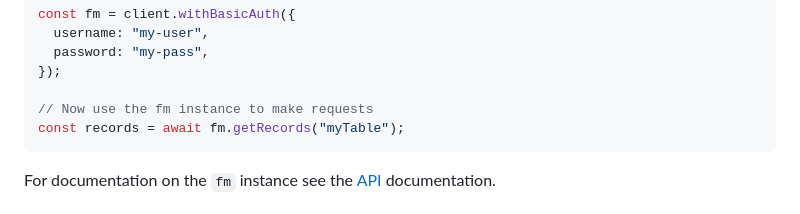
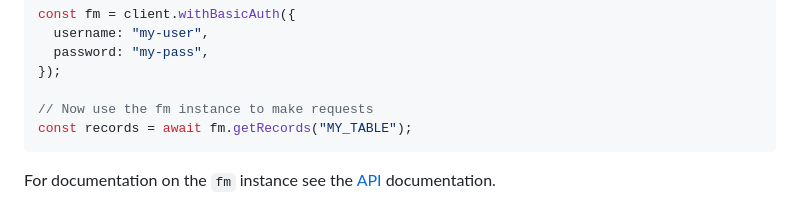
Before and after one commit to beezwax/filemaker-odata, a Markdown page: README.md, the part around the change. Drawn GitHub-style.

Commit message:
Consistency

````diff
--- a/README.md
+++ b/README.md
@@ -32,7 +32,7 @@ const fm = client.withBasicAuth({
 });
 
 // Now use the fm instance to make requests
-const records = await fm.getRecords("myTable");
+const records = await fm.getRecords("MY_TABLE");
 ```
 
 For documentation on the `fm` instance see the [API](./API.md) documentation.
````
